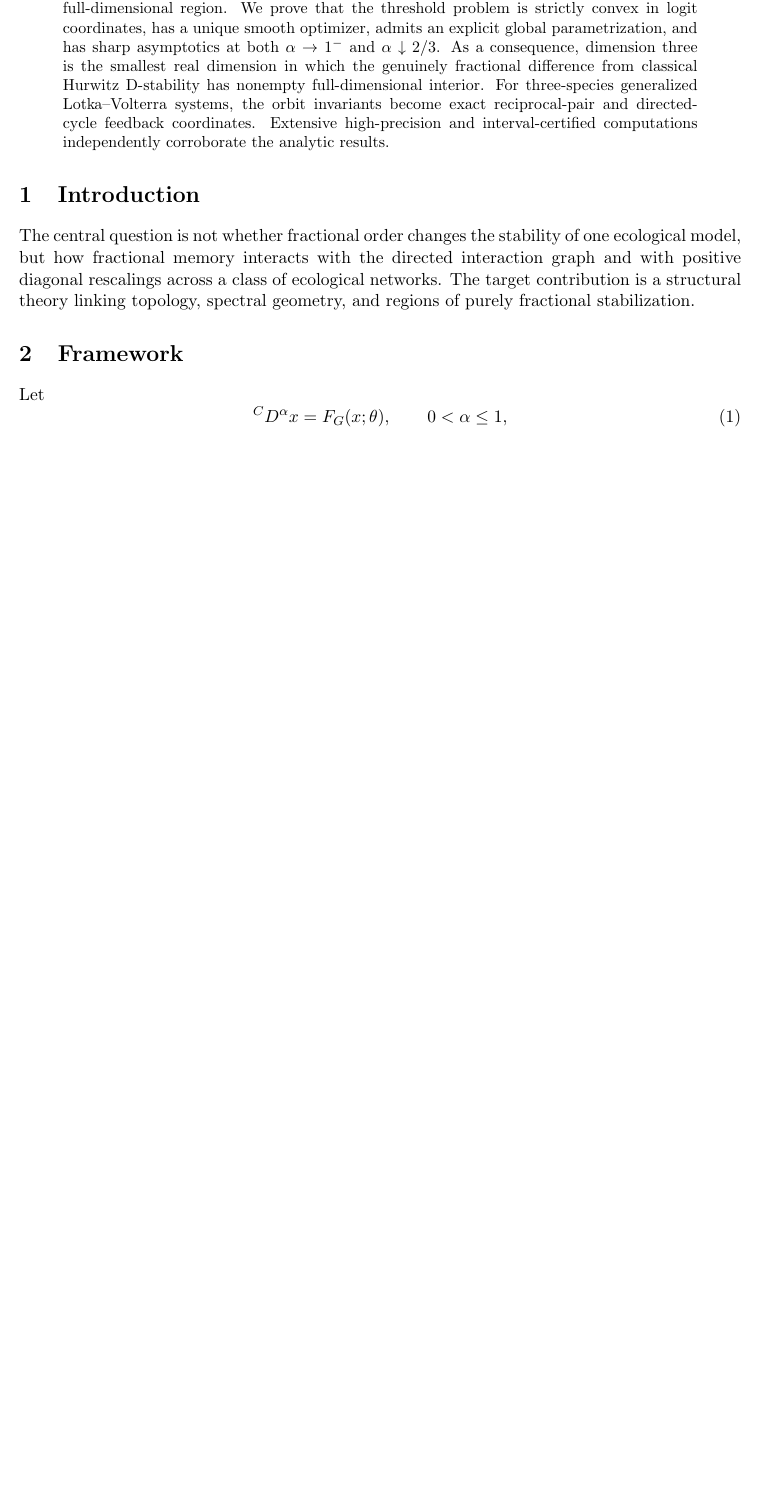
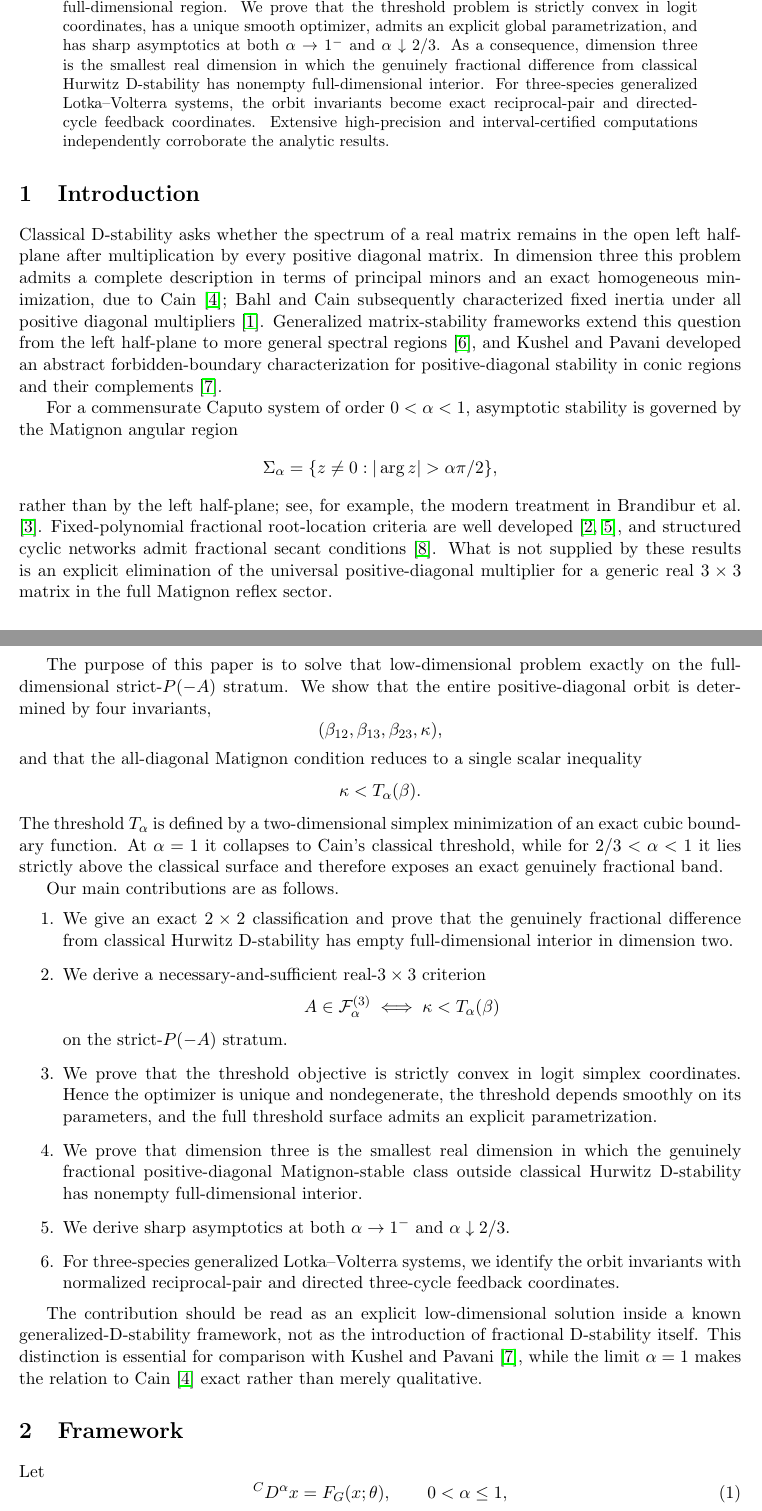
Before and after one commit to maximilianolucius/fractional-d-stability-networks, a LaTeX paper (paper/main.tex, which reads paper/sections/01-introduction.tex): part of page 1 of 2 before the commit and two parts of pages 1 and 2 of 3 after it, the two joined at a grey line, cut so that both start at the same text, the shorter picture padded with empty space. Compiled offline with pdfLaTeX.

Commit message:
paper: draft 01-introduction.tex

```diff
--- a/paper/sections/01-introduction.tex
+++ b/paper/sections/01-introduction.tex
@@ -1,2 +1,39 @@
 \section{Introduction}
-The central question is not whether fractional order changes the stability of one ecological model, but how fractional memory interacts with the directed interaction graph and with positive diagonal rescalings across a class of ecological networks. The target contribution is a structural theory linking topology, spectral geometry, and regions of purely fractional stabilization.
+
+Classical D-stability asks whether the spectrum of a real matrix remains in the open left half-plane after multiplication by every positive diagonal matrix. In dimension three this problem admits a complete description in terms of principal minors and an exact homogeneous minimization, due to Cain \citep{Cain1976}; Bahl and Cain subsequently characterized fixed inertia under all positive diagonal multipliers \citep{BahlCain1977}. Generalized matrix-stability frameworks extend this question from the left half-plane to more general spectral regions \citep{Kushel2019}, and Kushel and Pavani developed an abstract forbidden-boundary characterization for positive-diagonal stability in conic regions and their complements \citep{KushelPavani2022}.
+
+For a commensurate Caputo system of order \(0<\alpha<1\), asymptotic stability is governed by the Matignon angular region
+\[
+\Sigma_\alpha
+=
+\{z\neq0:|\arg z|>\alpha\pi/2\},
+\]
+rather than by the left half-plane; see, for example, the modern treatment in \citet{BrandiburGarrappaKaslik2021}. Fixed-polynomial fractional root-location criteria are well developed \citep{CermakNechvatal2017,Bourafa2020}, and structured cyclic networks admit fractional secant conditions \citep{Siami2021}. What is not supplied by these results is an explicit elimination of the universal positive-diagonal multiplier for a generic real \(3\times3\) matrix in the full Matignon reflex sector.
+
+The purpose of this paper is to solve that low-dimensional problem exactly on the full-dimensional strict-\(P(-A)\) stratum. We show that the entire positive-diagonal orbit is determined by four invariants,
+\[
+(\beta_{12},\beta_{13},\beta_{23},\kappa),
+\]
+and that the all-diagonal Matignon condition reduces to a single scalar inequality
+\[
+\kappa<T_\alpha(\beta).
+\]
+The threshold \(T_\alpha\) is defined by a two-dimensional simplex minimization of an exact cubic boundary function. At \(\alpha=1\) it collapses to Cain's classical threshold, while for \(2/3<\alpha<1\) it lies strictly above the classical surface and therefore exposes an exact genuinely fractional band.
+
+Our main contributions are as follows.
+\begin{enumerate}
+\item We give an exact \(2\times2\) classification and prove that the genuinely fractional difference from classical Hurwitz D-stability has empty full-dimensional interior in dimension two.
+\item We derive a necessary-and-sufficient real-\(3\times3\) criterion
+\[
+A\in\mathcal F_\alpha^{(3)}
+\iff
+\kappa<T_\alpha(\beta)
+\]
+on the strict-\(P(-A)\) stratum.
+\item We prove that the threshold objective is strictly convex in logit simplex coordinates. Hence the optimizer is unique and nondegenerate, the threshold depends smoothly on its parameters, and the full threshold surface admits an explicit parametrization.
+\item We prove that dimension three is the smallest real dimension in which the genuinely fractional positive-diagonal Matignon-stable class outside classical Hurwitz D-stability has nonempty full-dimensional interior.
+\item We derive sharp asymptotics at both \(\alpha\to1^-\) and \(\alpha\downarrow2/3\).
+\item For three-species generalized Lotka--Volterra systems, we identify the orbit invariants with normalized reciprocal-pair and directed three-cycle feedback coordinates.
+\end{enumerate}
+
+The contribution should be read as an explicit low-dimensional solution inside a known generalized-D-stability framework, not as the introduction of fractional D-stability itself. This distinction is essential for comparison with \citet{KushelPavani2022}, while the limit \(\alpha=1\) makes the relation to \citet{Cain1976} exact rather than merely qualitative.
```
